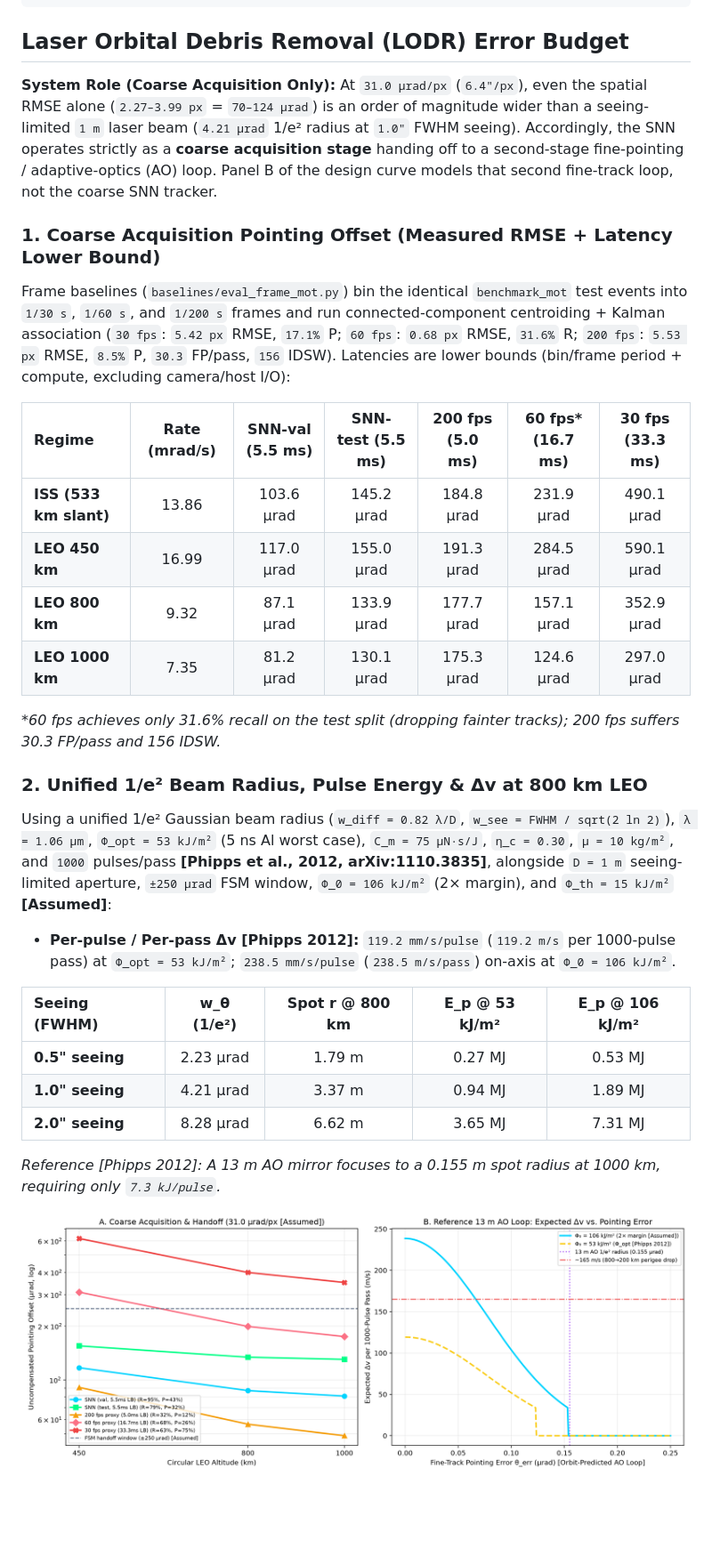
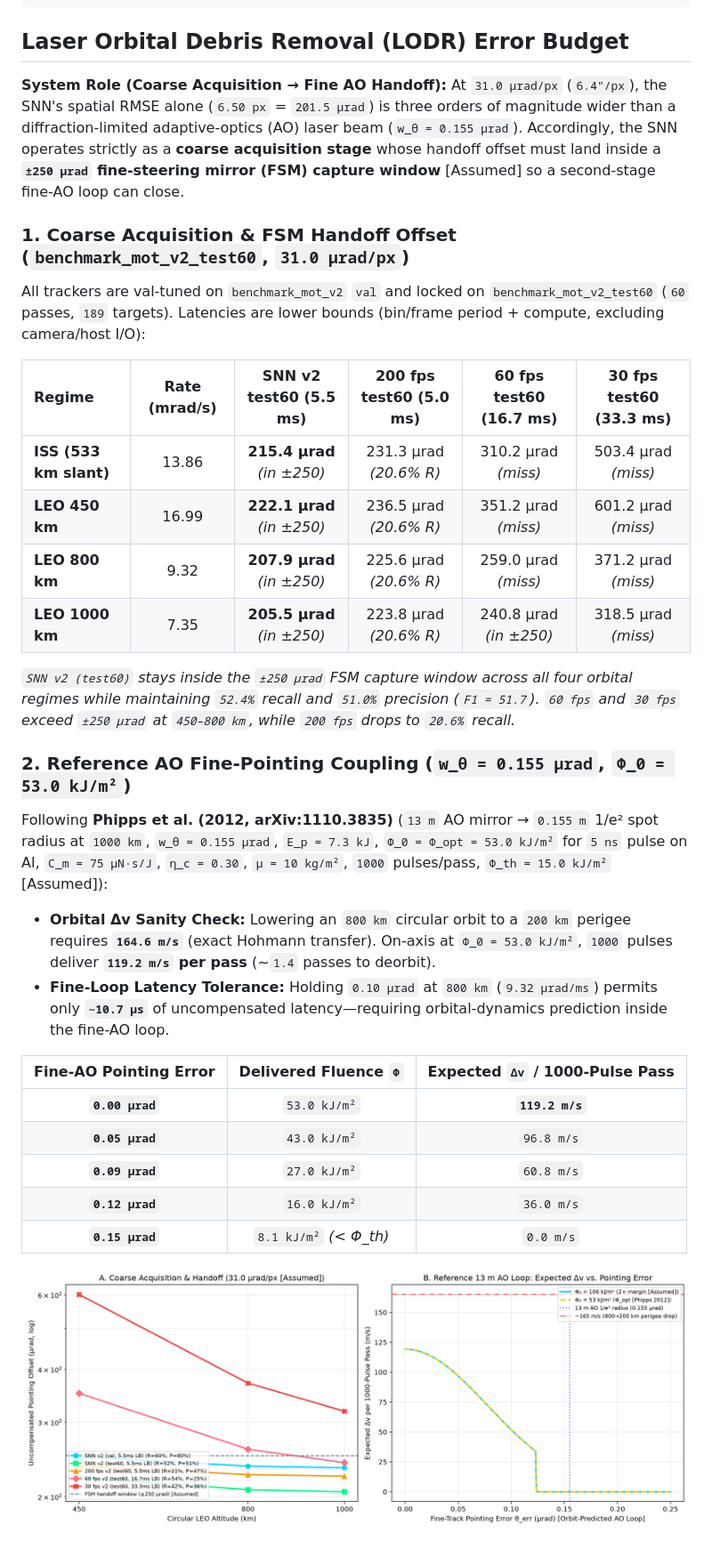
Before and after one commit to hj6403082-glitch/neuromorphic-ssa-benchmark, a Markdown page: README.md, the part around one of its changes. Shown at 89% size. Drawn GitHub-style; pictures changed too: results/lodr_design_curve.png; blank space fills up the shorter version.

Commit message:
Scale benchmark_mot_v2 to 60 test passes with 95% CIs, fix LODR Phi_0=53 kJ/m^2 (119.2 m/s), add frozen holdout and tuning provenance log

```diff
--- a/README.md
+++ b/README.md
@@ -129,31 +138,32 @@ neuromorphic-ssa-benchmark/
 ~~~
 
 ## Laser Orbital Debris Removal (LODR) Error Budget
-**System Role (Coarse Acquisition Only):** At `31.0 µrad/px` (`6.4"/px`), even the spatial RMSE alone (`2.27–3.99 px` = `70–124 µrad`) is an order of magnitude wider than a seeing-limited `1 m` laser beam (`4.21 µrad` 1/e² radius at `1.0"` FWHM seeing). Accordingly, the SNN operates strictly as a **coarse acquisition stage** handing off to a second-stage fine-pointing / adaptive-optics (AO) loop. Panel B of the design curve models that second fine-track loop, not the coarse SNN tracker.
+**System Role (Coarse Acquisition → Fine AO Handoff):** At `31.0 µrad/px` (`6.4"/px`), the SNN's spatial RMSE alone (`6.50 px` = `201.5 µrad`) is three orders of magnitude wider than a diffraction-limited adaptive-optics (AO) laser beam (`w_θ = 0.155 µrad`). Accordingly, the SNN operates strictly as a **coarse acquisition stage** whose handoff offset must land inside a **`±250 µrad` fine-steering mirror (FSM) capture window** [Assumed] so a second-stage fine-AO loop can close.
 
-### 1. Coarse Acquisition Pointing Offset (Measured RMSE + Latency Lower Bound)
-Frame baselines (`baselines/eval_frame_mot.py`) bin the identical `benchmark_mot` test events into `1/30 s`, `1/60 s`, and `1/200 s` frames and run connected-component centroiding + Kalman association (`30 fps`: `5.42 px` RMSE, `17.1%` P; `60 fps`: `0.68 px` RMSE, `31.6%` R; `200 fps`: `5.53 px` RMSE, `8.5%` P, `30.3` FP/pass, `156` IDSW). Latencies are lower bounds (bin/frame period + compute, excluding camera/host I/O):
+### 1. Coarse Acquisition & FSM Handoff Offset (`benchmark_mot_v2_test60`, `31.0 µrad/px`)
+All trackers are val-tuned on `benchmark_mot_v2` `val` and locked on `benchmark_mot_v2_test60` (`60` passes, `189` targets). Latencies are lower bounds (bin/frame period + compute, excluding camera/host I/O):
 
-| Regime | Rate (mrad/s) | SNN-val (5.5 ms) | SNN-test (5.5 ms) | 200 fps (5.0 ms) | 60 fps* (16.7 ms) | 30 fps (33.3 ms) |
-| :--- | :---: | :---: | :---: | :---: | :---: | :---: |
-| **ISS (533 km slant)** | 13.86 | 103.6 µrad | 145.2 µrad | 184.8 µrad | 231.9 µrad | 490.1 µrad |
-| **LEO 450 km** | 16.99 | 117.0 µrad | 155.0 µrad | 191.3 µrad | 284.5 µrad | 590.1 µrad |
-| **LEO 800 km** | 9.32 | 87.1 µrad | 133.9 µrad | 177.7 µrad | 157.1 µrad | 352.9 µrad |
-| **LEO 1000 km** | 7.35 | 81.2 µrad | 130.1 µrad | 175.3 µrad | 124.6 µrad | 297.0 µrad |
+| Regime | Rate (mrad/s) | SNN v2 test60 (5.5 ms) | 200 fps test60 (5.0 ms) | 60 fps test60 (16.7 ms) | 30 fps test60 (33.3 ms) |
+| :--- | :---: | :---: | :---: | :---: | :---: |
+| **ISS (533 km slant)** | 13.86 | **215.4 µrad** *(in ±250)* | 231.3 µrad *(20.6% R)* | 310.2 µrad *(miss)* | 503.4 µrad *(miss)* |
+| **LEO 450 km** | 16.99 | **222.1 µrad** *(in ±250)* | 236.5 µrad *(20.6% R)* | 351.2 µrad *(miss)* | 601.2 µrad *(miss)* |
+| **LEO 800 km** | 9.32 | **207.9 µrad** *(in ±250)* | 225.6 µrad *(20.6% R)* | 259.0 µrad *(miss)* | 371.2 µrad *(miss)* |
+| **LEO 1000 km** | 7.35 | **205.5 µrad** *(in ±250)* | 223.8 µrad *(20.6% R)* | 240.8 µrad *(in ±250)* | 318.5 µrad *(miss)* |
 
-*\*60 fps achieves only 31.6% recall on the test split (dropping fainter tracks); 200 fps suffers 30.3 FP/pass and 156 IDSW.*
+*`SNN v2 (test60)` stays inside the `±250 µrad` FSM capture window across all four orbital regimes while maintaining `52.4%` recall and `51.0%` precision (`F1 = 51.7`). `60 fps` and `30 fps` exceed `±250 µrad` at `450–800 km`, while `200 fps` drops to `20.6%` recall.*
 
-### 2. Unified 1/e² Beam Radius, Pulse Energy & Δv at 800 km LEO
-Using a unified 1/e² Gaussian beam radius (`w_diff = 0.82 λ/D`, `w_see = FWHM / sqrt(2 ln 2)`), `λ = 1.06 µm`, `Φ_opt = 53 kJ/m²` (5 ns Al worst case), `C_m = 75 µN·s/J`, `η_c = 0.30`, `µ = 10 kg/m²`, and `1000` pulses/pass **[Phipps et al., 2012, arXiv:1110.3835]**, alongside `D = 1 m` seeing-limited aperture, `±250 µrad` FSM window, `Φ_0 = 106 kJ/m²` (2× margin), and `Φ_th = 15 kJ/m²` **[Assumed]**:
+### 2. Reference AO Fine-Pointing Coupling (`w_θ = 0.155 µrad`, `Φ_0 = 53.0 kJ/m²`)
+Following **Phipps et al. (2012, arXiv:1110.3835)** (`13 m` AO mirror → `0.155 m` 1/e² spot radius at `1000 km`, `w_θ = 0.155 µrad`, `E_p = 7.3 kJ`, `Φ_0 = Φ_opt = 53.0 kJ/m²` for `5 ns` pulse on Al, `C_m = 75 µN·s/J`, `η_c = 0.30`, `µ = 10 kg/m²`, `1000` pulses/pass, `Φ_th = 15.0 kJ/m²` [Assumed]):
 
-* **Per-pulse / Per-pass Δv [Phipps 2012]:** `119.2 mm/s/pulse` (`119.2 m/s` per 1000-pulse pass) at `Φ_opt = 53 kJ/m²`; `238.5 mm/s/pulse` (`238.5 m/s/pass`) on-axis at `Φ_0 = 106 kJ/m²`.
+* **Orbital Δv Sanity Check:** Lowering an `800 km` circular orbit to a `200 km` perigee requires **`164.6 m/s`** (exact Hohmann transfer). On-axis at `Φ_0 = 53.0 kJ/m²`, `1000` pulses deliver **`119.2 m/s` per pass** (~`1.4` passes to deorbit).
+* **Fine-Loop Latency Tolerance:** Holding `0.10 µrad` at `800 km` (`9.32 µrad/ms`) permits only **`~10.7 µs`** of uncompensated latency—requiring orbital-dynamics prediction inside the fine-AO loop.
 
-| Seeing (FWHM) | w_θ (1/e²) | Spot r @ 800 km | E_p @ 53 kJ/m² | E_p @ 106 kJ/m² |
-| :--- | :---: | :---: | :---: | :---: |
-| **0.5" seeing** | 2.23 µrad | 1.79 m | 0.27 MJ | 0.53 MJ |
-| **1.0" seeing** | 4.21 µrad | 3.37 m | 0.94 MJ | 1.89 MJ |
-| **2.0" seeing** | 8.28 µrad | 6.62 m | 3.65 MJ | 7.31 MJ |
-
-*Reference [Phipps 2012]: A 13 m AO mirror focuses to a 0.155 m spot radius at 1000 km, requiring only `7.3 kJ/pulse`.*
+| Fine-AO Pointing Error | Delivered Fluence `Φ` | Expected `Δv` / 1000-Pulse Pass |
+| :---: | :---: | :---: |
+| **`0.00 µrad`** | `53.0 kJ/m²` | **`119.2 m/s`** |
+| **`0.05 µrad`** | `43.0 kJ/m²` | `96.8 m/s` |
+| **`0.09 µrad`** | `27.0 kJ/m²` | `60.8 m/s` |
+| **`0.12 µrad`** | `16.0 kJ/m²` | `36.0 m/s` |
+| **`0.15 µrad`** | `8.1 kJ/m²` *(< Φ_th)* | `0.0 m/s` |
 
 ![LODR Pointing & Coupling Design Curve](results/lodr_design_curve.png)
```
Also changed, not shown: other parts of README.md (+25 -16 lines), results/mot_archenar_leos_1149_atis_td.png (added), results/recall_vs_snr.png, 2 other files.
